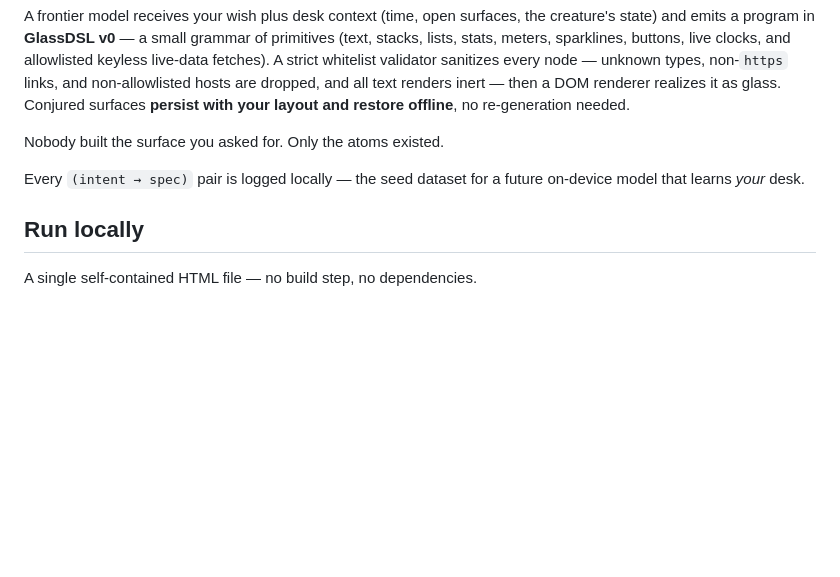
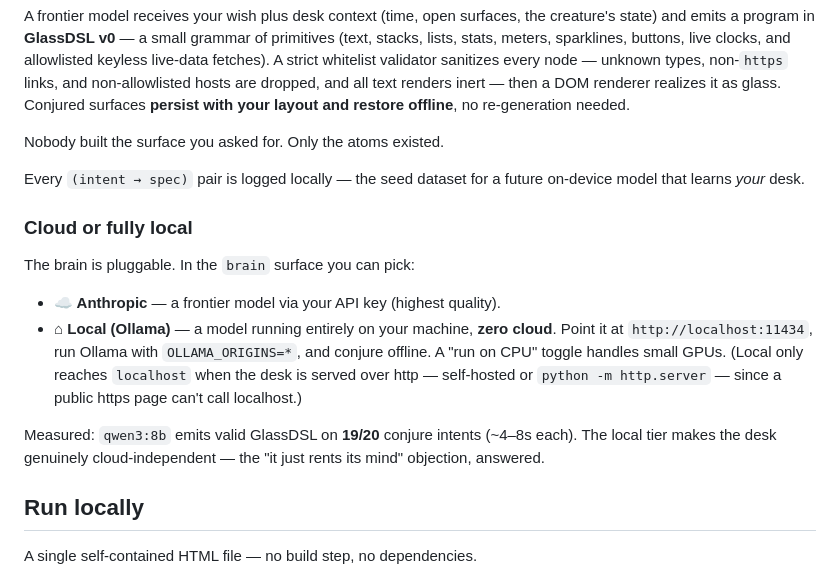
Before and after one commit to in-c0/glassos-webgl, a Markdown page: README.md, the part around the change. GitHub-like rendering; blank space fills up the shorter version.

Commit message:
docs: document cloud/local brain choice + 19/20 local eval

```diff
--- a/README.md
+++ b/README.md
@@ -62,6 +62,15 @@ Nobody built the surface you asked for. Only the atoms existed.
 
 Every `(intent → spec)` pair is logged locally — the seed dataset for a future on-device model that learns *your* desk.
 
+### Cloud or fully local
+
+The brain is pluggable. In the `brain` surface you can pick:
+
+- **☁ Anthropic** — a frontier model via your API key (highest quality).
+- **⌂ Local (Ollama)** — a model running entirely on your machine, **zero cloud**. Point it at `http://localhost:11434`, run Ollama with `OLLAMA_ORIGINS=*`, and conjure offline. A "run on CPU" toggle handles small GPUs. (Local only reaches `localhost` when the desk is served over http — self-hosted or `python -m http.server` — since a public https page can't call localhost.)
+
+Measured: `qwen3:8b` emits valid GlassDSL on **19/20** conjure intents (~4–8s each). The local tier makes the desk genuinely cloud-independent — the "it just rents its mind" objection, answered.
+
 ## Run locally
 
 A single self-contained HTML file — no build step, no dependencies.
```
